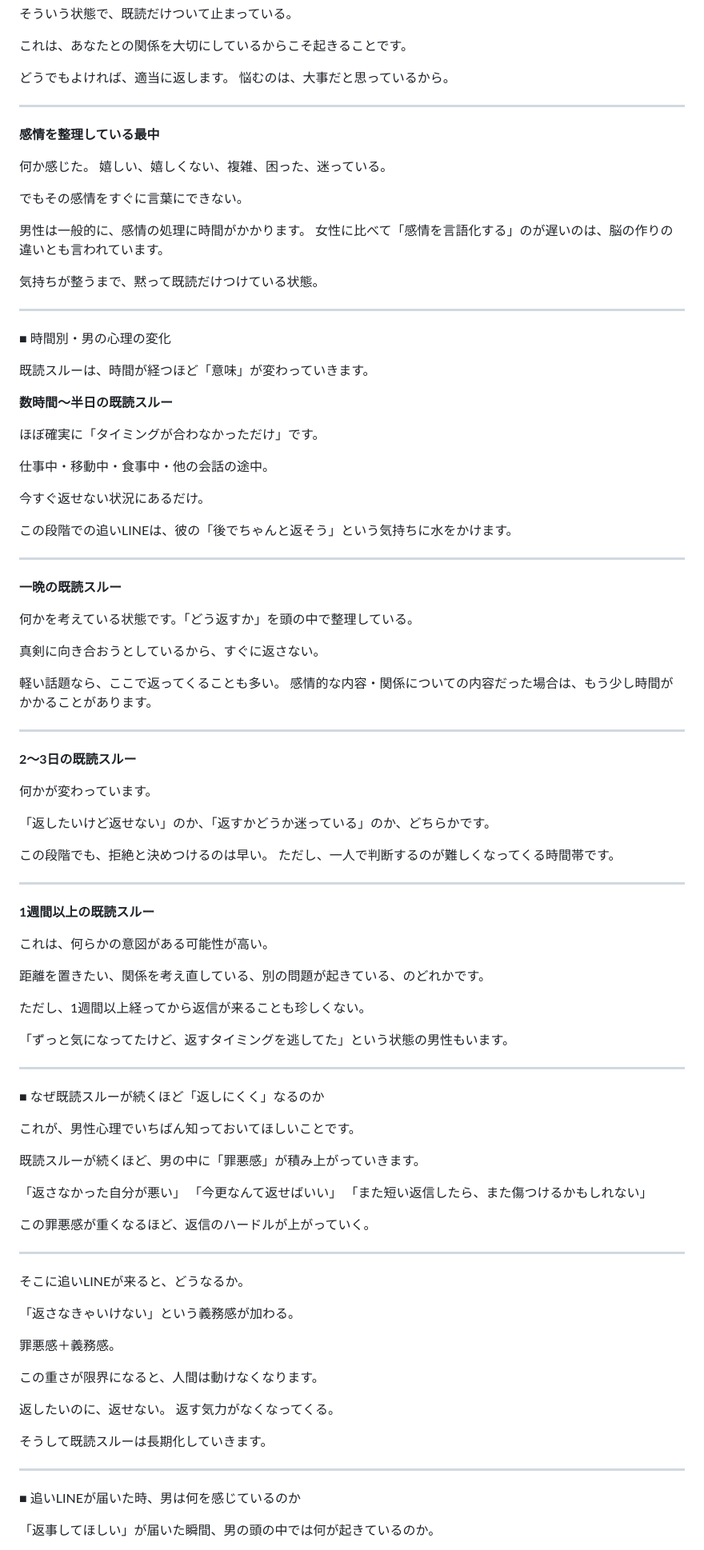
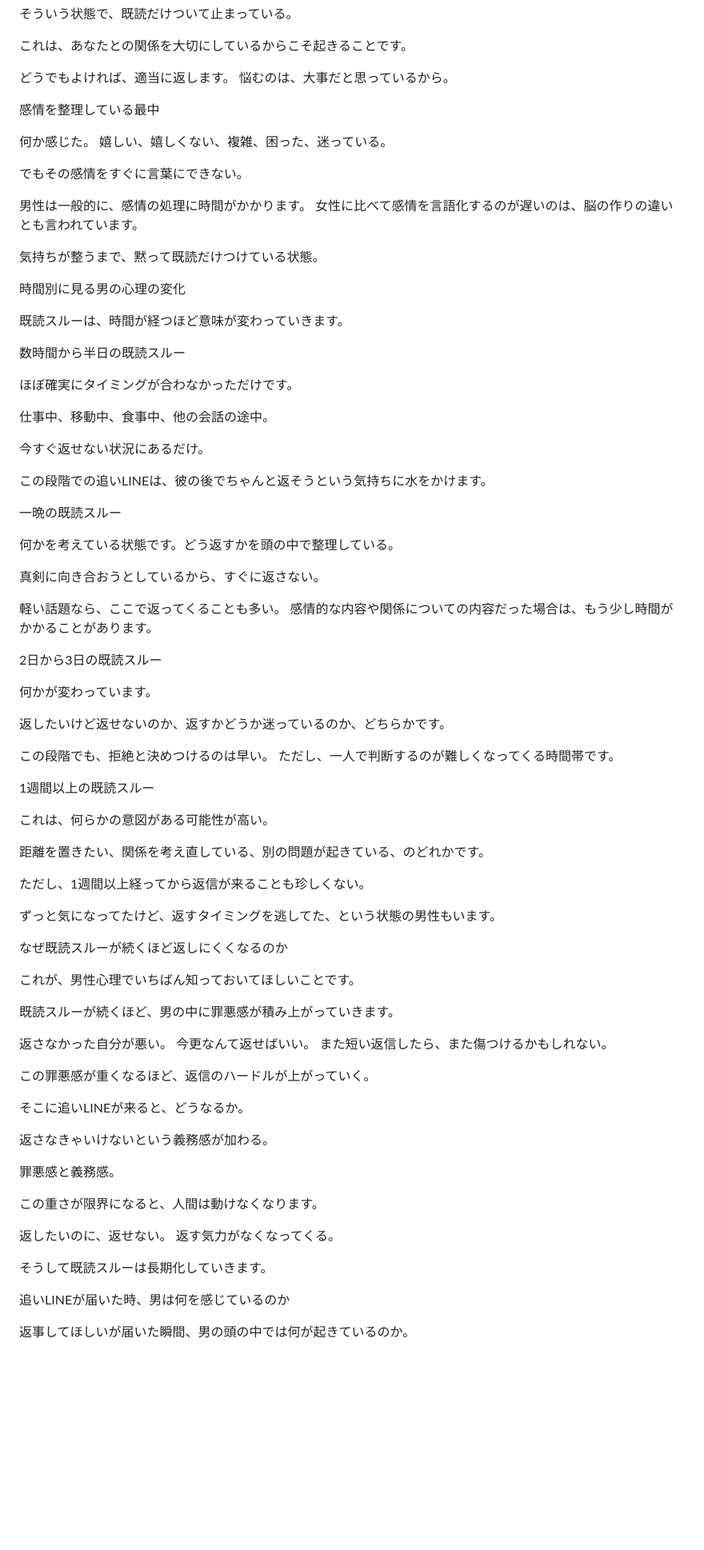
Before and after one commit to a21is5110-maker/notion-twitter-auto-post, a Markdown page: note/publish/2026-05-07_kisoku-otoko-shinri_publish.md, the part around one of its changes. Shown at 80% size. GitHub-like rendering; blank space fills up the shorter version.

```diff
--- a/note/publish/2026-05-07_kisoku-otoko-shinri_publish.md
+++ b/note/publish/2026-05-07_kisoku-otoko-shinri_publish.md
@@ -96,9 +81,8 @@ LINEを読んだ。でも返信しなかった。
 どうでもよければ、適当に返します。
 悩むのは、大事だと思っているから。
 
----
 
-**感情を整理している最中**
+感情を整理している最中
 
 何か感じた。
 嬉しい、嬉しくない、複雑、困った、迷っている。
@@ -106,51 +90,48 @@ LINEを読んだ。でも返信しなかった。
 でもその感情をすぐに言葉にできない。
 
 男性は一般的に、感情の処理に時間がかかります。
-女性に比べて「感情を言語化する」のが遅いのは、脳の作りの違いとも言われています。
+女性に比べて感情を言語化するのが遅いのは、脳の作りの違いとも言われています。
 
 気持ちが整うまで、黙って既読だけつけている状態。
 
----
 
-■ 時間別・男の心理の変化
+時間別に見る男の心理の変化
 
-既読スルーは、時間が経つほど「意味」が変わっていきます。
+既読スルーは、時間が経つほど意味が変わっていきます。
 
-**数時間〜半日の既読スルー**
 
-ほぼ確実に「タイミングが合わなかっただけ」です。
+数時間から半日の既読スルー
 
-仕事中・移動中・食事中・他の会話の途中。
+ほぼ確実にタイミングが合わなかっただけです。
+
+仕事中、移動中、食事中、他の会話の途中。
 
 今すぐ返せない状況にあるだけ。
 
-この段階での追いLINEは、彼の「後でちゃんと返そう」という気持ちに水をかけます。
+この段階での追いLINEは、彼の後でちゃんと返そうという気持ちに水をかけます。
 
----
 
-**一晩の既読スルー**
+一晩の既読スルー
 
-何かを考えている状態です。「どう返すか」を頭の中で整理している。
+何かを考えている状態です。どう返すかを頭の中で整理している。
 
 真剣に向き合おうとしているから、すぐに返さない。
 
 軽い話題なら、ここで返ってくることも多い。
-感情的な内容・関係についての内容だった場合は、もう少し時間がかかることがあります。
+感情的な内容や関係についての内容だった場合は、もう少し時間がかかることがあります。
 
----
 
-**2〜3日の既読スルー**
+2日から3日の既読スルー
 
 何かが変わっています。
 
-「返したいけど返せない」のか、「返すかどうか迷っている」のか、どちらかです。
+返したいけど返せないのか、返すかどうか迷っているのか、どちらかです。
 
 この段階でも、拒絶と決めつけるのは早い。
 ただし、一人で判断するのが難しくなってくる時間帯です。
 
----
 
-**1週間以上の既読スルー**
+1週間以上の既読スルー
 
 これは、何らかの意図がある可能性が高い。
 
@@ -158,29 +139,27 @@ LINEを読んだ。でも返信しなかった。
 
 ただし、1週間以上経ってから返信が来ることも珍しくない。
 
-「ずっと気になってたけど、返すタイミングを逃してた」という状態の男性もいます。
+ずっと気になってたけど、返すタイミングを逃してた、という状態の男性もいます。
 
----
 
-■ なぜ既読スルーが続くほど「返しにくく」なるのか
+なぜ既読スルーが続くほど返しにくくなるのか
 
 これが、男性心理でいちばん知っておいてほしいことです。
 
-既読スルーが続くほど、男の中に「罪悪感」が積み上がっていきます。
+既読スルーが続くほど、男の中に罪悪感が積み上がっていきます。
 
-「返さなかった自分が悪い」
-「今更なんて返せばいい」
-「また短い返信したら、また傷つけるかもしれない」
+返さなかった自分が悪い。
+今更なんて返せばいい。
+また短い返信したら、また傷つけるかもしれない。
 
 この罪悪感が重くなるほど、返信のハードルが上がっていく。
 
----
 
 そこに追いLINEが来ると、どうなるか。
 
-「返さなきゃいけない」という義務感が加わる。
+返さなきゃいけないという義務感が加わる。
 
-罪悪感＋義務感。
+罪悪感と義務感。
 
 この重さが限界になると、人間は動けなくなります。
 
@@ -189,9 +168,8 @@ LINEを読んだ。でも返信しなかった。
 
 そうして既読スルーは長期化していきます。
 
----
 
-■ 追いLINEが届いた時、男は何を感じているのか
+追いLINEが届いた時、男は何を感じているのか
 
-「返事してほしい」が届いた瞬間、男の頭の中では何が起きているのか。
+返事してほしいが届いた瞬間、男の頭の中では何が起きているのか。
 
```
Also changed, not shown: other parts of note/publish/2026-05-07_kisoku-otoko-shinri_publish.md (+44 -68 lines).
